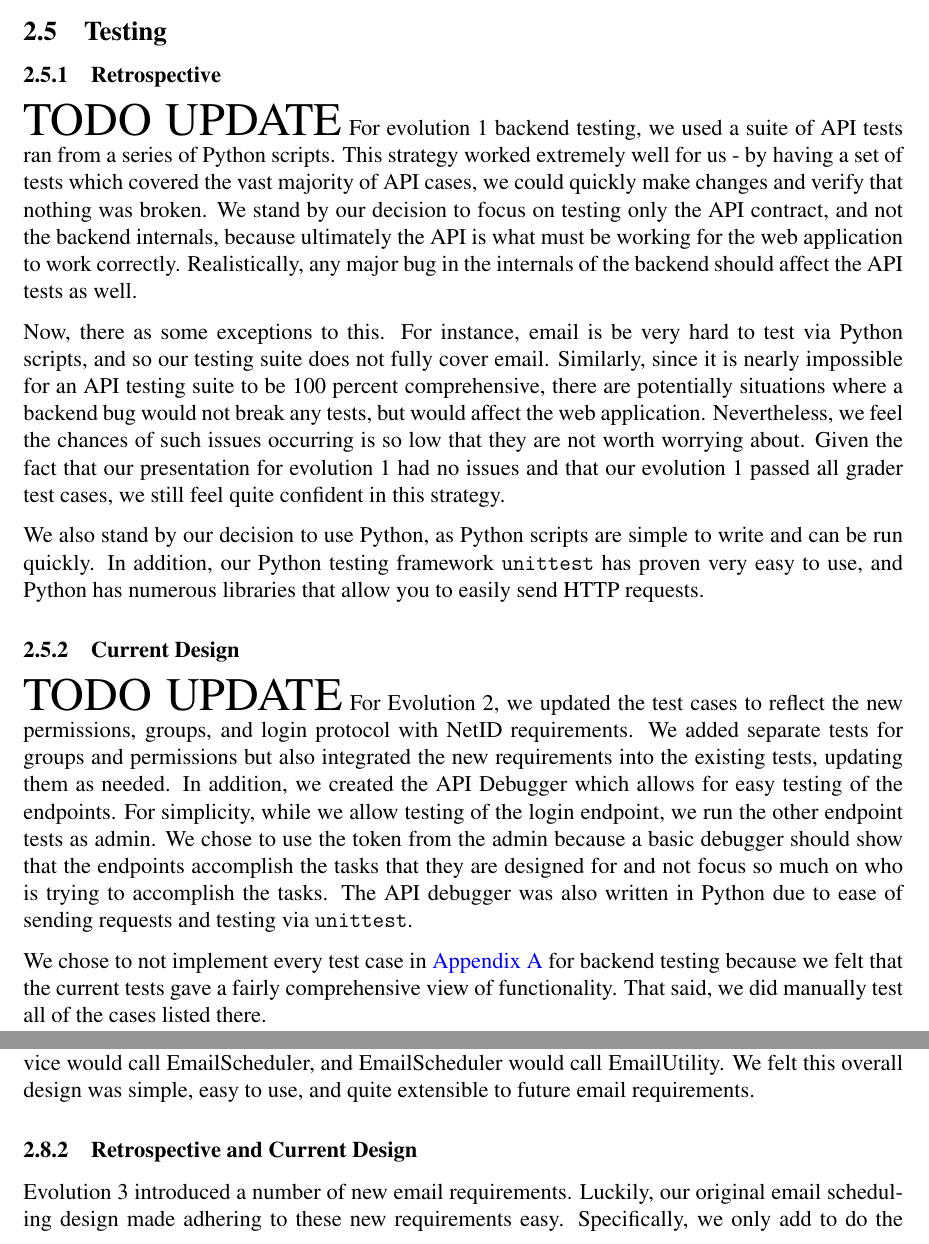
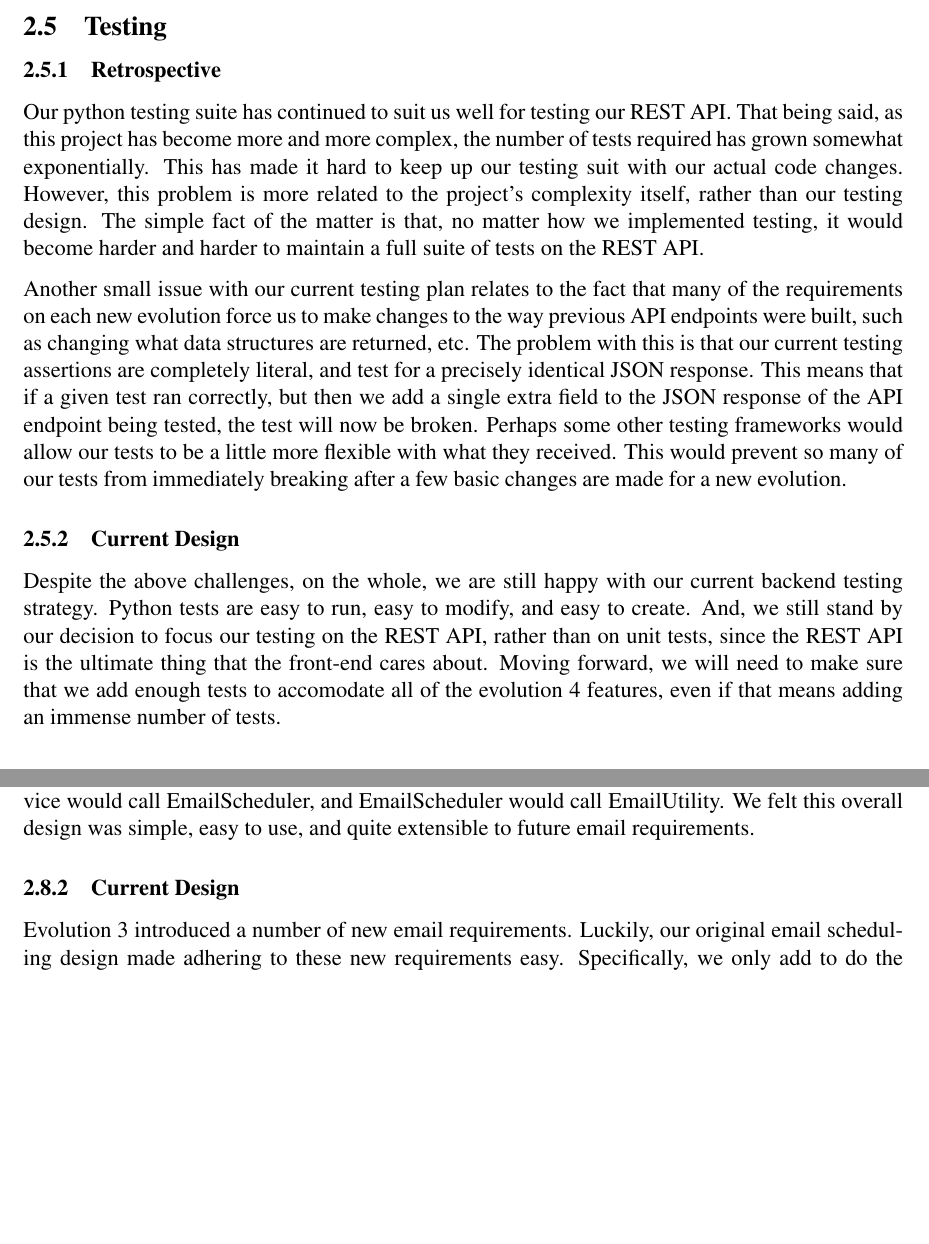
Before and after one commit to kevinkdo/resource-planner, a LaTeX document (doc/ev3/ev3_writeup.tex): two parts of pages 4 and 5 of 20, joined at a grey line, cut so that both start at the same text, the shorter picture padded with empty space. Compiled offline with pdfLaTeX.

Commit message:
Testing backend

```diff
--- a/doc/ev3/ev3_writeup.tex
+++ b/doc/ev3/ev3_writeup.tex
@@ -93,20 +93,12 @@ The only security addition introduced for evolution 3 is the validation of data
 
 \subsection{Testing}
 \subsubsection{Retrospective}
-{\huge TODO UPDATE}
-For evolution 1 backend testing, we used a suite of API tests ran from a series of Python scripts. This strategy worked extremely well for us - by having a set of tests which covered the vast majority of API cases, we could quickly make changes and verify that nothing was broken. We stand by our decision to focus on testing only the API contract, and not the backend internals, because ultimately the API is what must be working for the web application to work correctly. Realistically, any major bug in the internals of the backend should affect the API tests as well.
+Our python testing suite has continued to suit us well for testing our REST API. That being said, as this project has become more and more complex, the number of tests required has grown somewhat exponentially. This has made it hard to keep up our testing suit with our actual code changes. However, this problem is more related to the project's complexity itself, rather than our testing design. The simple fact of the matter is that, no matter how we implemented testing, it would become harder and harder to maintain a full suite of tests on the REST API.
 
-
-Now, there as some exceptions to this. For instance, email is be very hard to test via Python scripts, and so our testing suite does not fully cover email. Similarly, since it is nearly impossible for an API testing suite to be 100 percent comprehensive, there are potentially situations where a backend bug would not break any tests, but would affect the web application. Nevertheless, we feel the chances of such issues occurring is so low that they are not worth worrying about. Given the fact that our presentation for evolution 1 had no issues and that our evolution 1 passed all grader test cases, we still feel quite confident in this strategy.
-
-We also stand by our decision to use Python, as Python scripts are simple to write and can be run quickly. In addition, our Python testing framework  \texttt{unittest} has proven very easy to use, and Python has numerous libraries that allow you to easily send HTTP requests.
+Another small issue with our current testing plan relates to the fact that many of the requirements on each new evolution force us to make changes to the way previous API endpoints were built, such as changing what data structures are returned, etc. The problem with this is that our current testing assertions are completely literal, and test for a precisely identical JSON response. This means that if a given test ran correctly, but then we add a single extra field to the JSON response of the API endpoint being tested, the test will now be broken. Perhaps some other testing frameworks would allow our tests to be a little more flexible with what they received. This would prevent so many of our tests from immediately breaking after a few basic changes are made for a new evolution.
 
 \subsubsection{Current Design}
-{\huge TODO UPDATE}
-For Evolution 2, we updated the test cases to reflect the new permissions, groups, and login protocol with NetID requirements. We added separate tests for groups and permissions but also integrated the new requirements into the existing tests, updating them as needed. In addition, we created the API Debugger which allows for easy testing of the endpoints. For simplicity, while we allow testing of the login endpoint, we run the other endpoint tests as admin. We chose to use the token from the admin because a basic debugger should show that the endpoints accomplish the tasks that they are designed for and not focus so much on who is trying to accomplish the tasks. The API debugger was also written in Python due to ease of sending requests and testing via \texttt{unittest}.
-
-We chose to not implement every test case in \hyperref[appendix:backendtest]{Appendix \ref{appendix:backendtest}} for backend testing because we felt that the current tests gave a fairly comprehensive view of functionality. That said, we did manually test all of the cases listed there.
-
+Despite the above challenges, on the whole, we are still happy with our current backend testing strategy. Python tests are easy to run, easy to modify, and easy to create. And, we still stand by our decision to focus our testing on the REST API, rather than on unit tests, since the REST API is the ultimate thing that the front-end cares about. Moving forward, we will need to make sure that we add enough tests to accomodate all of the evolution 4 features, even if that means adding an immense number of tests.
 
 \subsection{Code Structure}
 \subsubsection{Retrospective}
@@ -130,7 +122,7 @@ Our original design to handle emails sent at the start and end of reservations w
 
 The basic workflow of the above was, individual service classes would call EmailService, EmailService would call EmailScheduler, and EmailScheduler would call EmailUtility. We felt this overall design was simple, easy to use, and quite extensible to future email requirements.
 
-\subsubsection{Retrospective and Current Design}
+\subsubsection{Current Design}
 Evolution 3 introduced a number of new email requirements. Luckily, our original email scheduling design made adhering to these new requirements easy. Specifically, we only add to do the following things:
 \begin{enumerate}
     \item We added a few new methods to EmailService to handle instantly-sent emails (such as an email for when an  incomplete reservation gets denied or canceled). These are all just 3-4 lines, and call EmailScheduler the same way former EmailService methods did.
```
